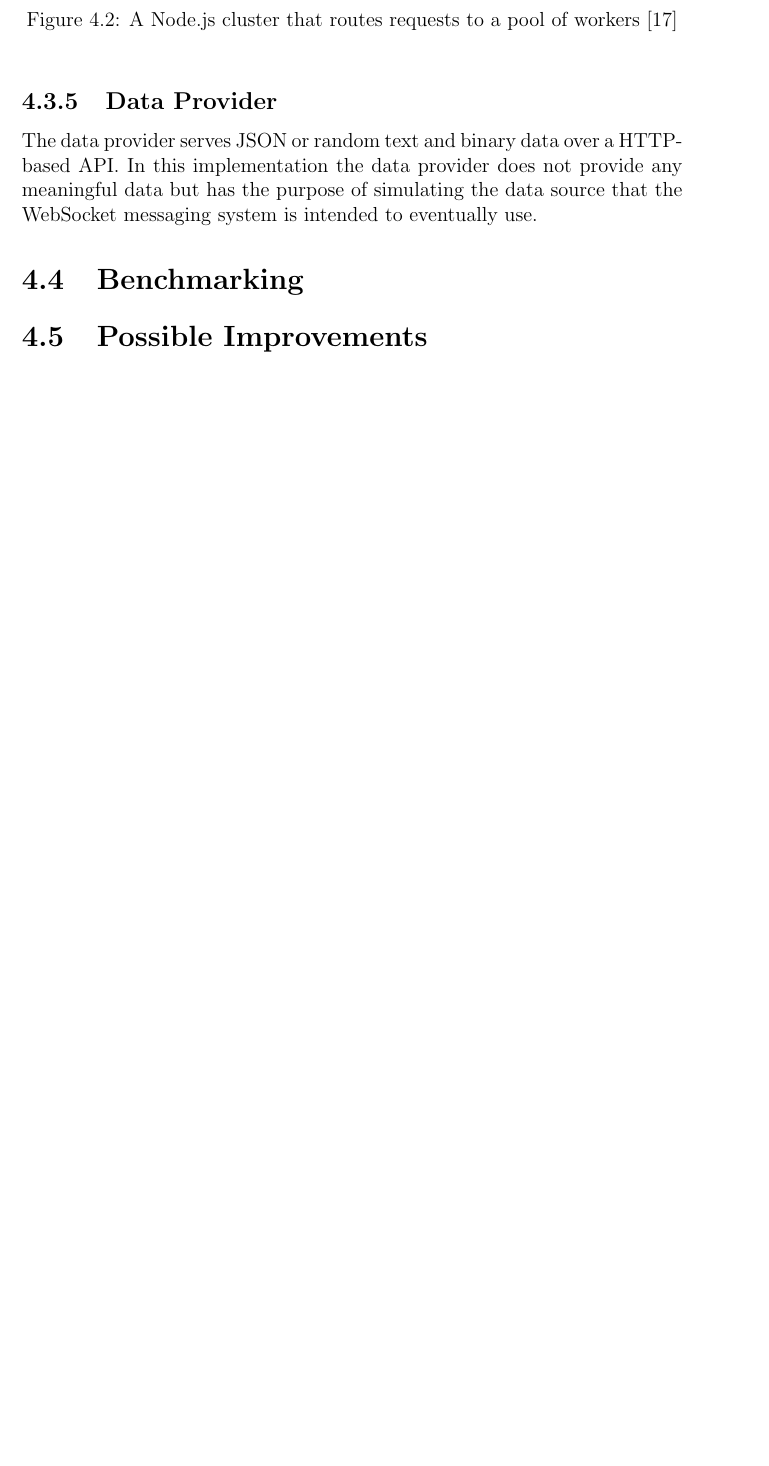
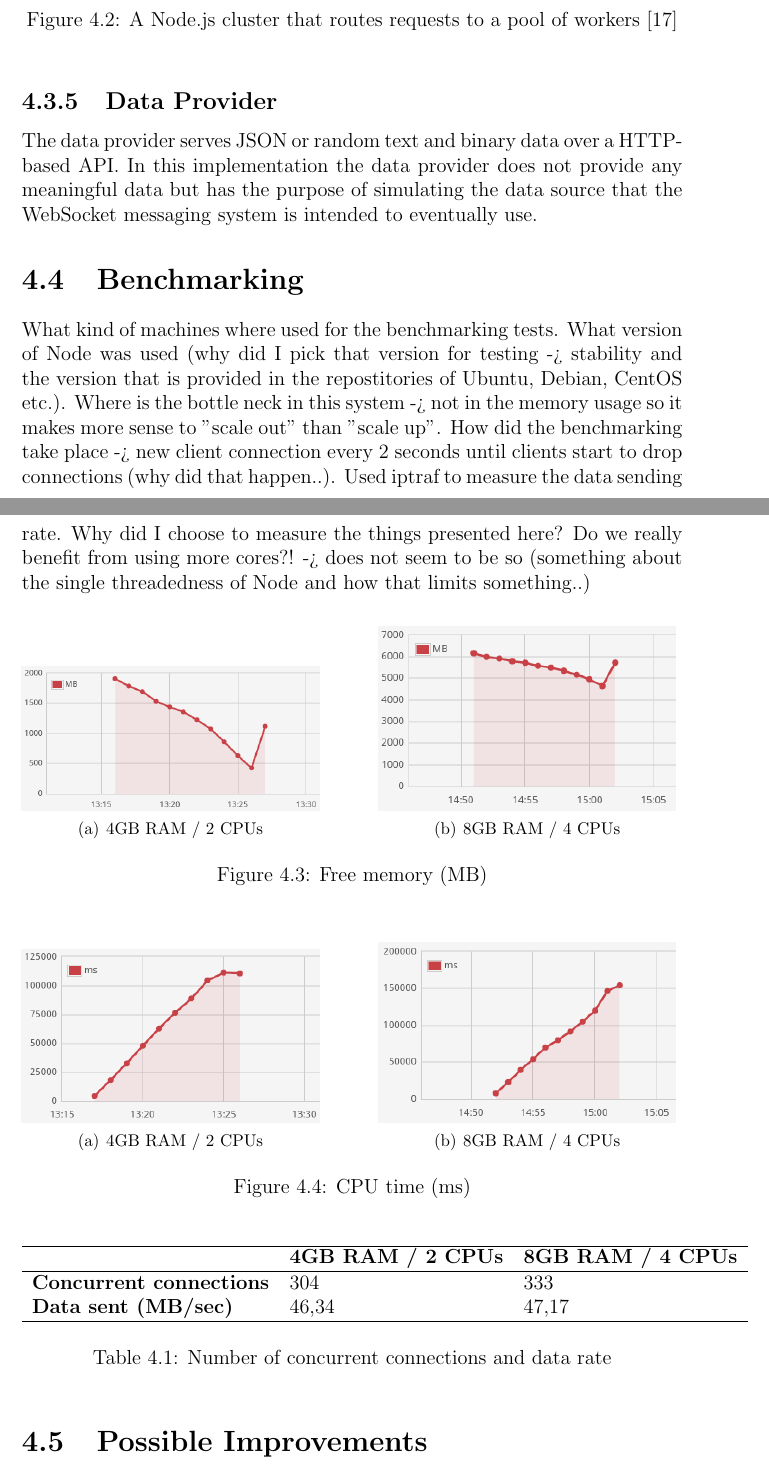
Before and after one commit to abjarnason/thesis, a LaTeX thesis (thesis.tex, which reads 4websocketMessagingSystem.tex): part of page 24 of 27 before the commit and two parts of pages 24 and 25 of 29 after it, the two joined at a grey line, cut so that both start at the same text, the shorter picture padded with empty space. Compiled offline with pdfLaTeX.

Commit message:
graphs n stuff..

```diff
--- a/4websocketMessagingSystem.tex
+++ b/4websocketMessagingSystem.tex
@@ -68,3 +68,17 @@ The data provider serves JSON or random text and binary data over a HTTP-based A
 
 \section{Benchmarking}
 
+What kind of machines where used for the benchmarking tests. What version of Node was used (why did I pick that version for testing -> stability and the version that is provided in the repostitories of Ubuntu, Debian, CentOS etc.). Where is the bottle neck in this system -> not in the memory usage so it makes more sense to "scale out" than "scale up". How did the benchmarking take place -> new client connection every 2 seconds until clients start to drop connections (why did that happen..). Used iptraf to measure the data sending rate. Why did I choose to measure the things presented here? Do we really benefit from using more cores?! -> does not seem to be so (something about the single threadedness of Node and how that limits something..)
+
+\begin{figure}[h!]
+	\centering
+	\subfigure[4GB RAM / 2 CPUs]{\label{fig:freeMemory-2cpus}\includegraphics[width=0.45\textwidth]{images/freeMemory-2cpus}} \hfill
+	\subfigure[8GB RAM / 4 CPUs]{\label{fig:freeMemory-4cpus}\includegraphics[width=0.45\textwidth]{images/freeMemory-4cpus}}
+	\caption{Free memory (MB)}
+\end{figure}
+
+\begin{figure}[h!]
+	\centering
+	\subfigure[4GB RAM / 2 CPUs]{\label{fig:cpuTime-2cpus}\includegraphics[width=0.45\textwidth]{images/cpuTime-2cpus}} \hfill
+	\subfigure[8GB RAM / 4 CPUs]{\label{fig:cpuTime-4cpus}\includegraphics[width=0.45\textwidth]{images/cpuTime-4cpus}}
+	\caption{CPU time  (ms)}
@@ -71,2 +99,15 @@ The data provider serves JSON or random text and binary data over a HTTP-based A
+\end{figure}
+
+\begin{table}[h!]
+\begin{tabular}{lll}
+\hline
+	& \textbf{4GB RAM / 2 CPUs}	&	\textbf{8GB RAM / 4 CPUs} \\ \hline
+\textbf{Concurrent connections}	& 304	& 333 \\
+\textbf{Data sent (MB/sec)}	& 46,34	& 47,17 \\
+\hline
+\end{tabular}
+\caption{Number of concurrent connections and data rate}
+\label{table:connectionsDatarate}
+\end{table}
 
 \section{Possible Improvements}
```
Also changed, not shown: images/cpuTime-2cpus.png (added), images/cpuTime-4cpus.png (added), images/freeMemory-2cpus.png (added), images/freeMemory-4cpus.png (added), images/fullGcs-2cpus.png (added), images/fullGcs-4cpus.png (added), images/v8heapUsed-2cpus.png (added), images/v8heapUsed-4cpus.png (added), 4websocketMessagingSystem.tex (16 more changed lines).
